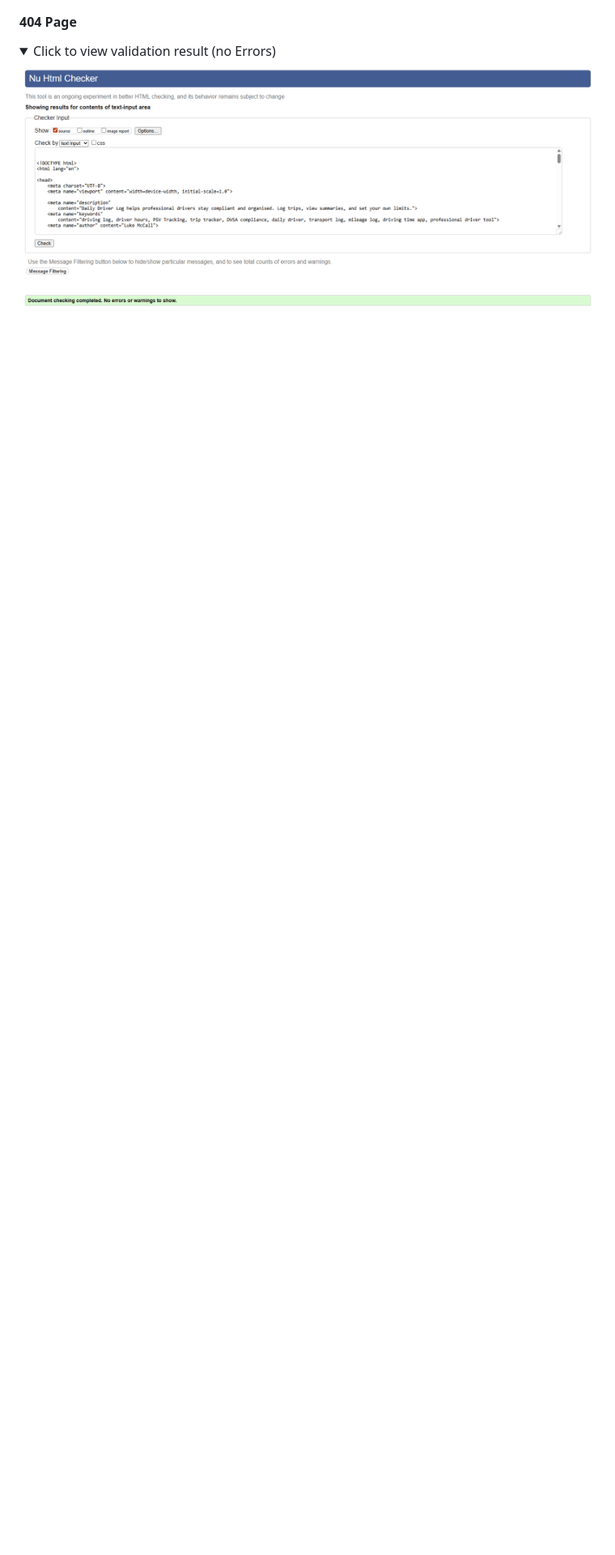
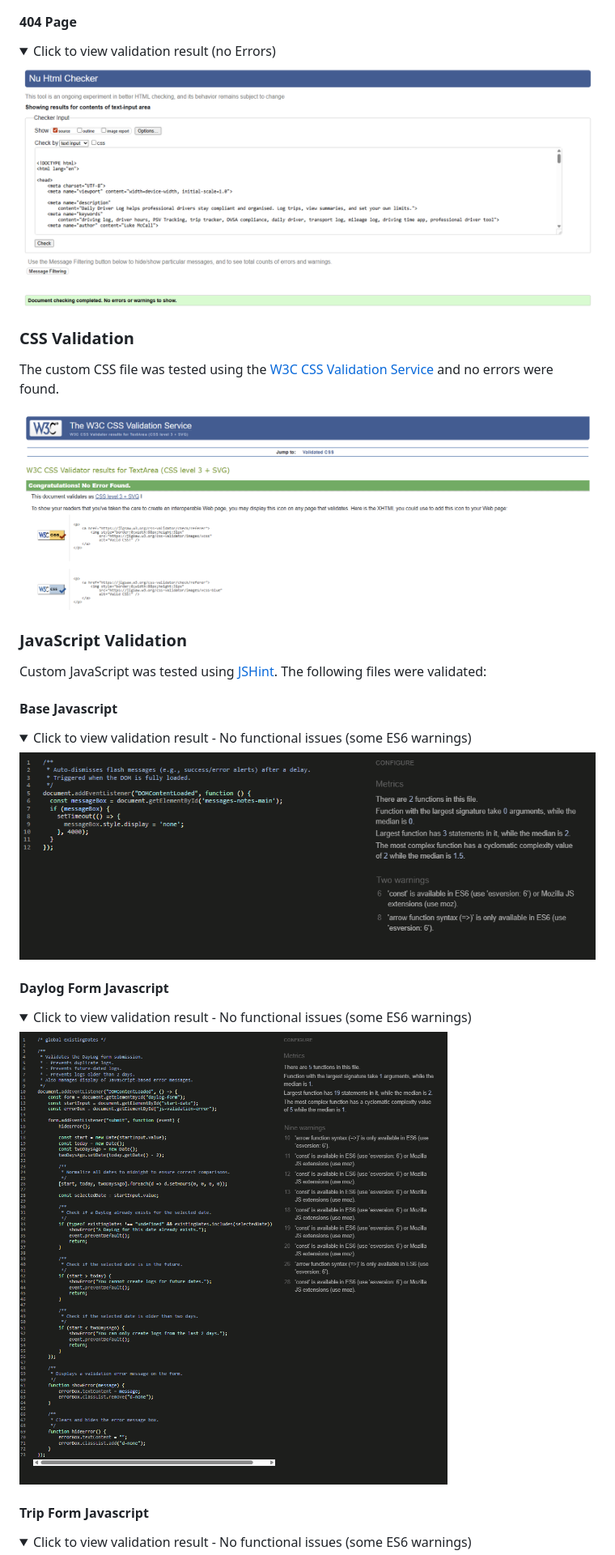
Before and after one commit to TheRealMcCall/daily_driver_log, a Markdown page: TESTING.md, the part around the change printed below. Shown: that part at 81% size. Drawn GitHub-style; pictures changed too: documentation/validators/base_jshint.png (added), documentation/validators/css_validation.png (added), documentation/validators/daylog_form_jshint.png (added); folded sections open; blank space fills up the shorter version.

Commit message:
Docs: Add CSS and Javascript Validation section content to TESTING.md

```diff
--- a/TESTING.md
+++ b/TESTING.md
@@ -338,3 +338,33 @@ All key templates were tested using the [W3C HTML Validator](https://validator.w
 
 </details>
 
+### CSS Validation
+
+The custom CSS file was tested using the [W3C CSS Validation Service](https://jigsaw.w3.org/css-validator/) and no errors were found.
+
+![CSS Validation Result](/documentation/validators/css_validation.png)
+
+### JavaScript Validation
+
+Custom JavaScript was tested using [JSHint](https://jshint.com/). The following files were validated:
+
+#### Base Javascript
+<details>
+<summary>Click to view validation result - No functional issues (some ES6 warnings)</summary>
+
+![HTML Validator Result](/documentation/validators/base_jshint.png)
+
+</details>
+
+#### Daylog Form Javascript
+<details>
+<summary>Click to view validation result - No functional issues (some ES6 warnings)</summary>
+
+![HTML Validator Result](/documentation/validators/daylog_form_jshint.png)
+
+</details>
+
+#### Trip Form Javascript
+<details>
+<summary>Click to view validation result - No functional issues (some ES6 warnings)</summary>
+
```
Also changed, not shown: other parts of TESTING.md (+4 -0 lines), documentation/validators/trip_form_jshint.png (added), 2 other files.
